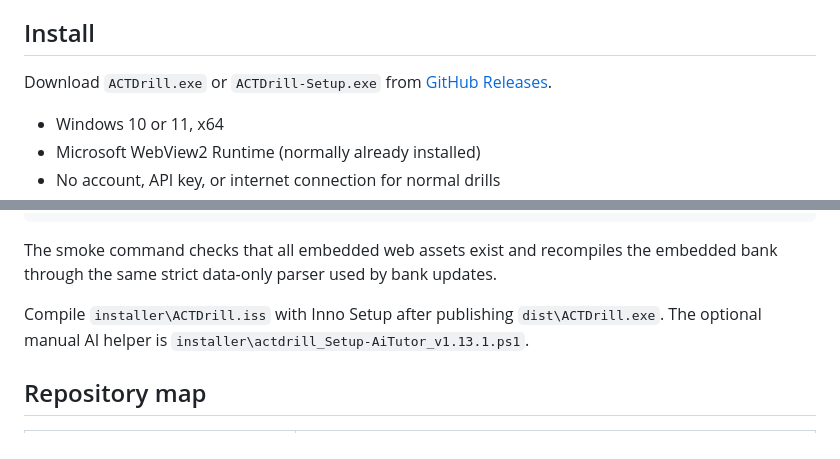
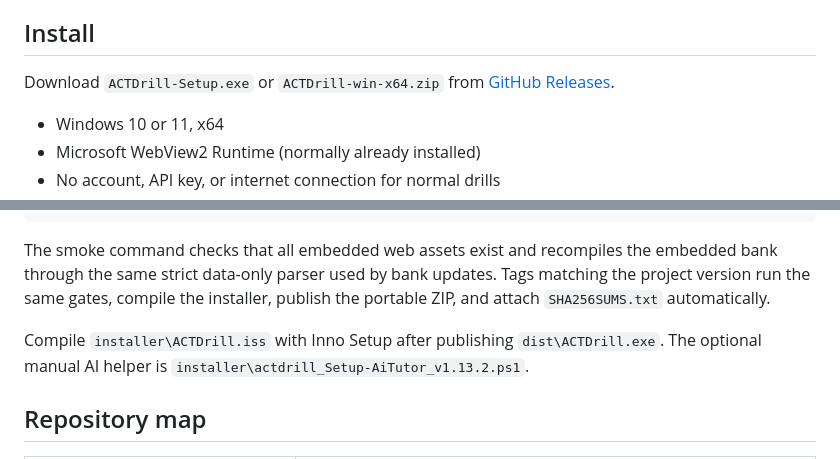
Before and after one commit to mikedopp/ACTDrill, a Markdown page: README.md, 2 parts joined by grey strips. GitHub-like rendering.

Commit message:
Update installation instructions and AI helper script version

```diff
--- a/README.md
+++ b/README.md
@@ -11,7 +11,7 @@ Inc. is not affiliated with this project.
 
 ## Install
 
-Download `ACTDrill.exe` or `ACTDrill-Setup.exe` from
+Download `ACTDrill-Setup.exe` or `ACTDrill-win-x64.zip` from
 [GitHub Releases](https://github.com/mikedopp/ACTDrill/releases).
 
 - Windows 10 or 11, x64
@@ -57,10 +57,12 @@ dotnet publish desktop/ACTDrill.Desktop.csproj -c Release -r win-x64 --self-cont
 
 The smoke command checks that all embedded web assets exist and recompiles the
 embedded bank through the same strict data-only parser used by bank updates.
+Tags matching the project version run the same gates, compile the installer,
+publish the portable ZIP, and attach `SHA256SUMS.txt` automatically.
 
 Compile `installer\ACTDrill.iss` with Inno Setup after publishing `dist\ACTDrill.exe`.
 The optional manual AI helper is
-`installer\actdrill_Setup-AiTutor_v1.13.1.ps1`.
+`installer\actdrill_Setup-AiTutor_v1.13.2.ps1`.
 
 ## Repository map
 
```
